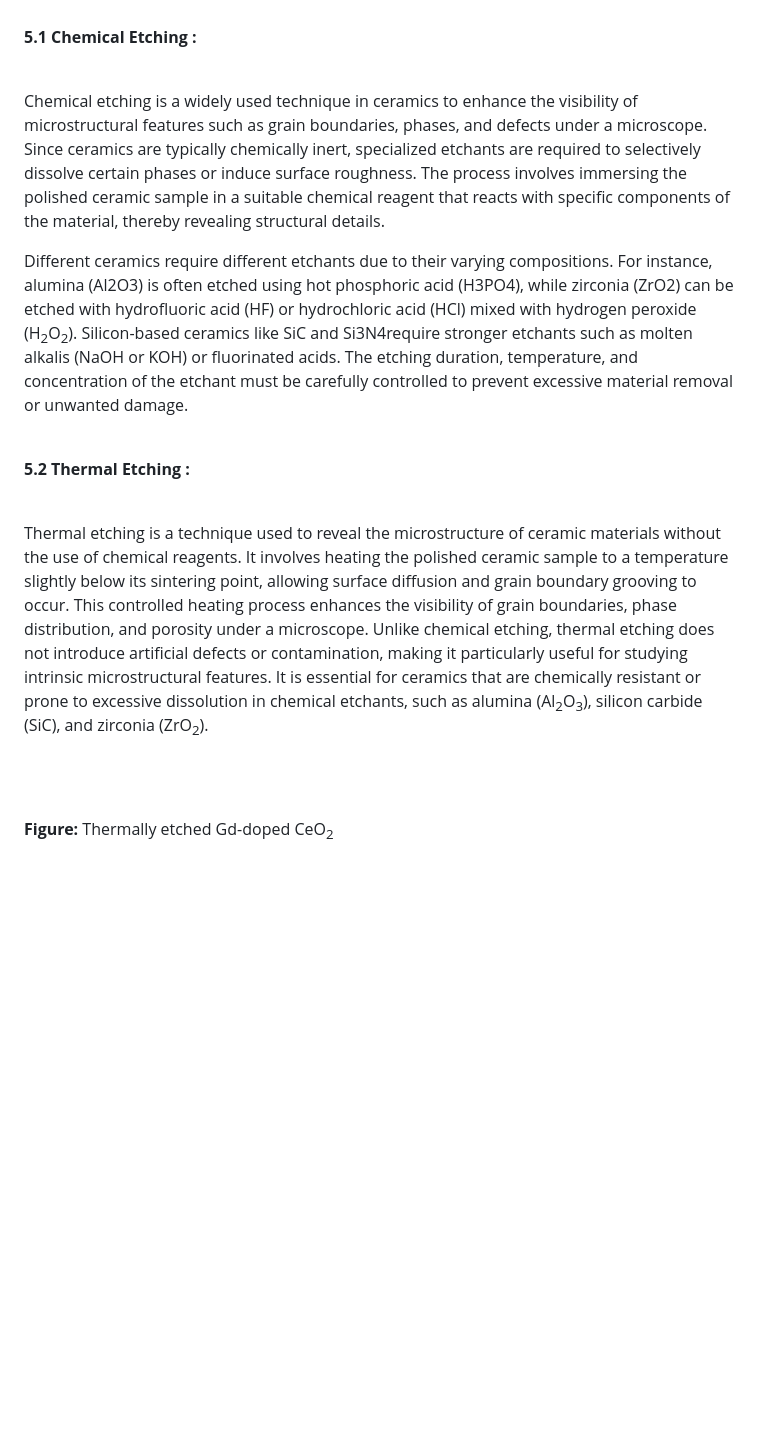
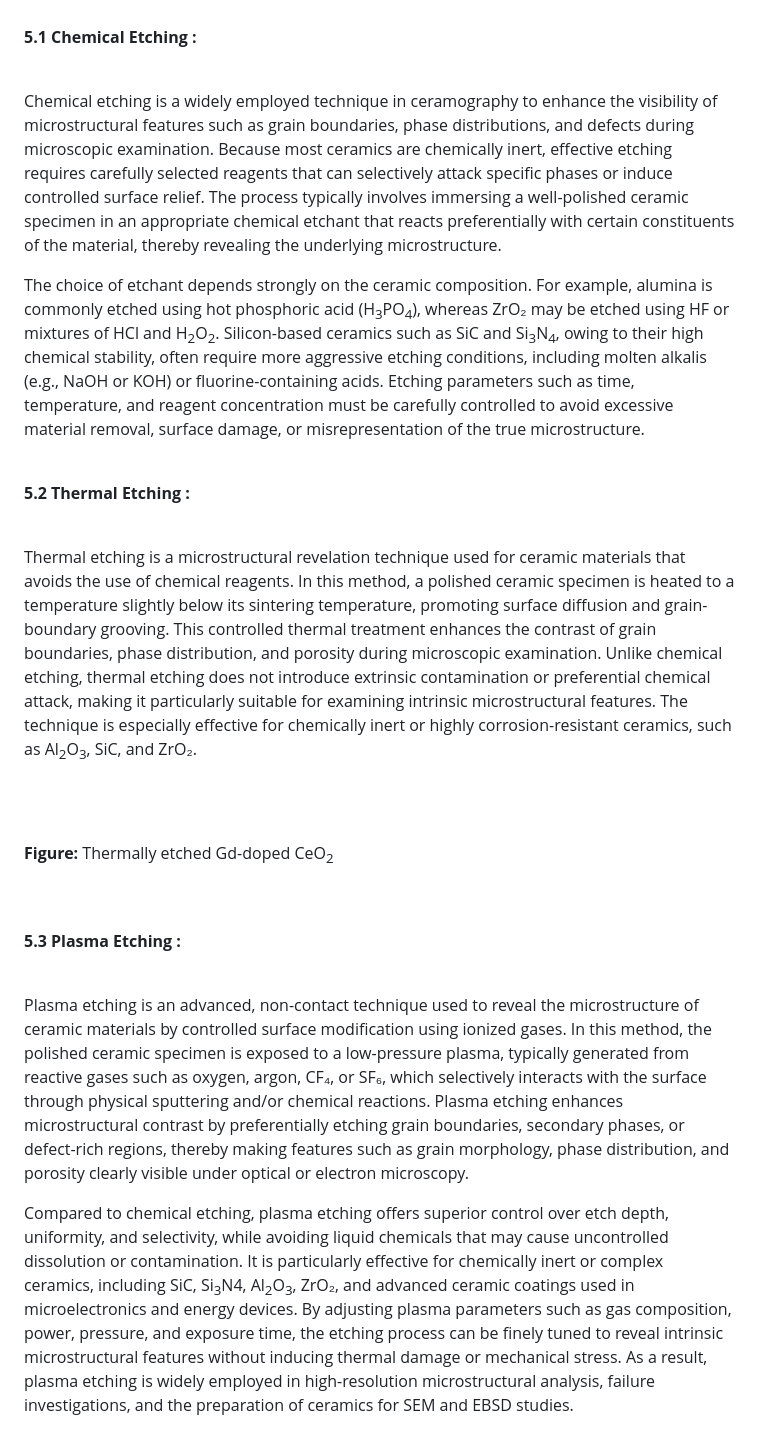
Before and after one commit to virtual-labs/exp-etching-of-materials-iitk, a Markdown page: experiment/theory.md, the part around one of its changes. Rendered like a GitHub page; blank space fills up the shorter version.

```diff
--- a/experiment/theory.md
+++ b/experiment/theory.md
@@ -174,15 +188,21 @@ Etching of ceramic samples can be broadly classified into chemical etching, ther
 
 <b>5.1 Chemical Etching :</b><br><br>
 
-Chemical etching is a widely used technique in ceramics to enhance the visibility of microstructural features such as grain boundaries, phases, and defects under a microscope. Since ceramics are typically chemically inert, specialized etchants are required to selectively dissolve certain phases or induce surface roughness. The process involves immersing the polished ceramic sample in a suitable chemical reagent that reacts with specific components of the material, thereby revealing structural details.<br>
+Chemical etching is a widely employed technique in ceramography to enhance the visibility of microstructural features such as grain boundaries, phase distributions, and defects during microscopic examination. Because most ceramics are chemically inert, effective etching requires carefully selected reagents that can selectively attack specific phases or induce controlled surface relief. The process typically involves immersing a well-polished ceramic specimen in an appropriate chemical etchant that reacts preferentially with certain constituents of the material, thereby revealing the underlying microstructure.<br>
 
-Different ceramics require different etchants due to their varying compositions. For instance, alumina (Al2O3) is often etched using hot phosphoric acid (H3PO4), while zirconia (ZrO2) can be etched with hydrofluoric acid (HF) or hydrochloric acid (HCl) mixed with hydrogen peroxide (H<sub>2</sub>O<sub>2</sub>). Silicon-based ceramics like SiC and Si3N4require stronger etchants such as molten alkalis (NaOH or KOH) or fluorinated acids. The etching duration, temperature, and concentration of the etchant must be carefully controlled to prevent excessive material removal or unwanted damage.<br><br>
+The choice of etchant depends strongly on the ceramic composition. For example, alumina is commonly etched using hot phosphoric acid (H<sub>3</sub>PO<sub>4</sub>), whereas ZrO₂ may be etched using HF or mixtures of HCl and H<sub>2</sub>O<sub>2</sub>. Silicon-based ceramics such as SiC and Si<sub>3</sub>N<sub>4</sub>, owing to their high chemical stability, often require more aggressive etching conditions, including molten alkalis (e.g., NaOH or KOH) or fluorine-containing acids. Etching parameters such as time, temperature, and reagent concentration must be carefully controlled to avoid excessive material removal, surface damage, or misrepresentation of the true microstructure.<br><br>
 
 <b>5.2 Thermal Etching :</b><br><br>
 
-Thermal etching is a technique used to reveal the microstructure of ceramic materials without the use of chemical reagents. It involves heating the polished ceramic sample to a temperature slightly below its sintering point, allowing surface diffusion and grain boundary grooving to occur. This controlled heating process enhances the visibility of grain boundaries, phase distribution, and porosity under a microscope. Unlike chemical etching, thermal etching does not introduce artificial defects or contamination, making it particularly useful for studying intrinsic microstructural features. It is essential for ceramics that are chemically resistant or prone to excessive dissolution in chemical etchants, such as alumina (Al<sub>2</sub>O<sub>3</sub>), silicon carbide (SiC), and zirconia (ZrO<sub>2</sub>). <br>
+Thermal etching is a microstructural revelation technique used for ceramic materials that avoids the use of chemical reagents. In this method, a polished ceramic specimen is heated to a temperature slightly below its sintering temperature, promoting surface diffusion and grain-boundary grooving. This controlled thermal treatment enhances the contrast of grain boundaries, phase distribution, and porosity during microscopic examination. Unlike chemical etching, thermal etching does not introduce extrinsic contamination or preferential chemical attack, making it particularly suitable for examining intrinsic microstructural features. The technique is especially effective for chemically inert or highly corrosion-resistant ceramics, such as Al<sub>2</sub>O<sub>3</sub>, SiC, and ZrO₂.<br>
 
 <image src="images\image_6.png"><br><br>
 
 **Figure:** Thermally etched Gd-doped CeO<sub>2</sub> <br> <br>
 <image src="images\image_7.png"><br>
+
+<b>5.3 Plasma Etching :</b><br><br>
+
+Plasma etching is an advanced, non-contact technique used to reveal the microstructure of ceramic materials by controlled surface modification using ionized gases. In this method, the polished ceramic specimen is exposed to a low-pressure plasma, typically generated from reactive gases such as oxygen, argon, CF₄, or SF₆, which selectively interacts with the surface through physical sputtering and/or chemical reactions. Plasma etching enhances microstructural contrast by preferentially etching grain boundaries, secondary phases, or defect-rich regions, thereby making features such as grain morphology, phase distribution, and porosity clearly visible under optical or electron microscopy.<br>
+
+Compared to chemical etching, plasma etching offers superior control over etch depth, uniformity, and selectivity, while avoiding liquid chemicals that may cause uncontrolled dissolution or contamination. It is particularly effective for chemically inert or complex ceramics, including SiC, Si<sub>3</sub>N<ub>4</sub>, Al<sub>2</sub>O<sub>3</sub>, ZrO₂, and advanced ceramic coatings used in microelectronics and energy devices. By adjusting plasma parameters such as gas composition, power, pressure, and exposure time, the etching process can be finely tuned to reveal intrinsic microstructural features without inducing thermal damage or mechanical stress. As a result, plasma etching is widely employed in high-resolution microstructural analysis, failure investigations, and the preparation of ceramics for SEM and EBSD studies.
```
Also changed, not shown: other parts of experiment/theory.md (+32 -18 lines).
